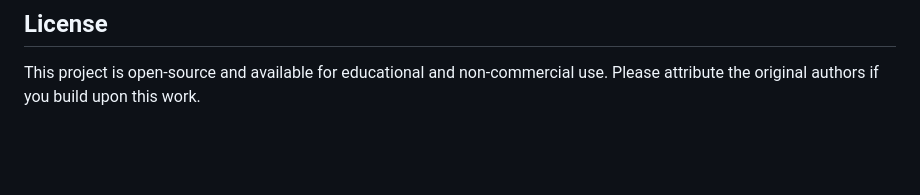
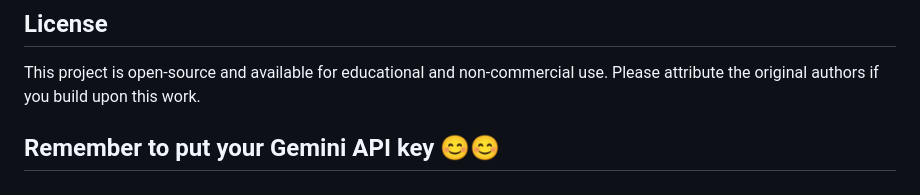
Before and after one commit to gajananbaviskar/AI-Powered-Accessibility-Tool-for-Dyslexic-Readers, a Markdown page: README.md, the part around the change. Drawn GitHub-style; blank space fills up the shorter version.

```diff
--- a/README.md
+++ b/README.md
@@ -134,3 +134,5 @@ Follow these steps to set up and run the application:
 ## License
 
 This project is open-source and available for educational and non-commercial use. Please attribute the original authors if you build upon this work.
+
+## Remember to put your Gemini API key 😊😊
```
